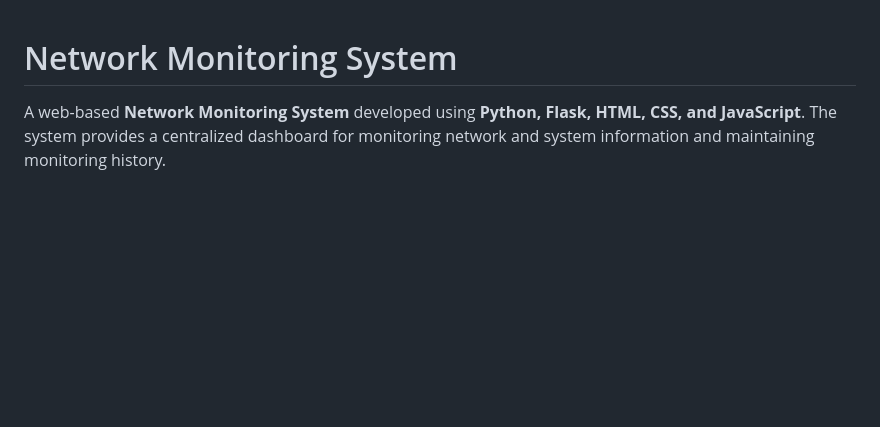
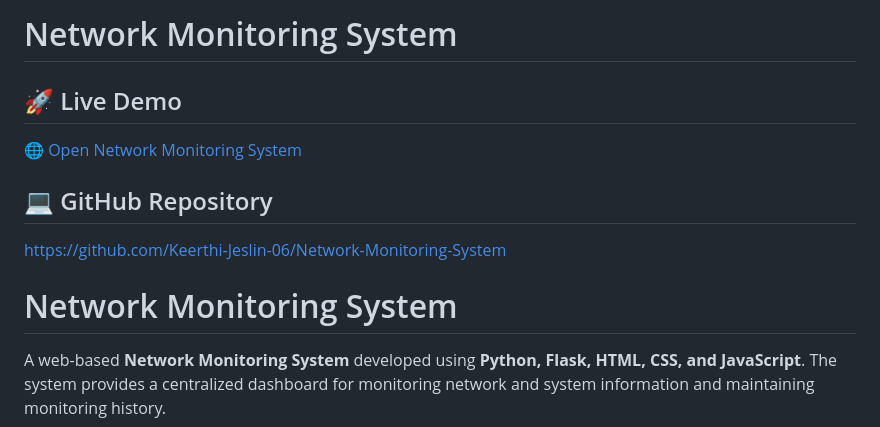
Before and after one commit to Keerthi-Jeslin-06/Network-Monitoring-System, a Markdown page: README.md, the part around the change. Drawn GitHub-style; blank space fills up the shorter version.

```diff
--- a/README.md
+++ b/README.md
@@ -1,3 +1,13 @@
+# Network Monitoring System
+
+## 🚀 Live Demo
+
+[🌐 Open Network Monitoring System](https://network-monitoring-system-t80t.onrender.com/)
+
+## 💻 GitHub Repository
+
+https://github.com/Keerthi-Jeslin-06/Network-Monitoring-System
+
 # Network Monitoring System
 
 A web-based **Network Monitoring System** developed using **Python, Flask, HTML, CSS, and JavaScript**. The system provides a centralized dashboard for monitoring network and system information and maintaining monitoring history.
```
